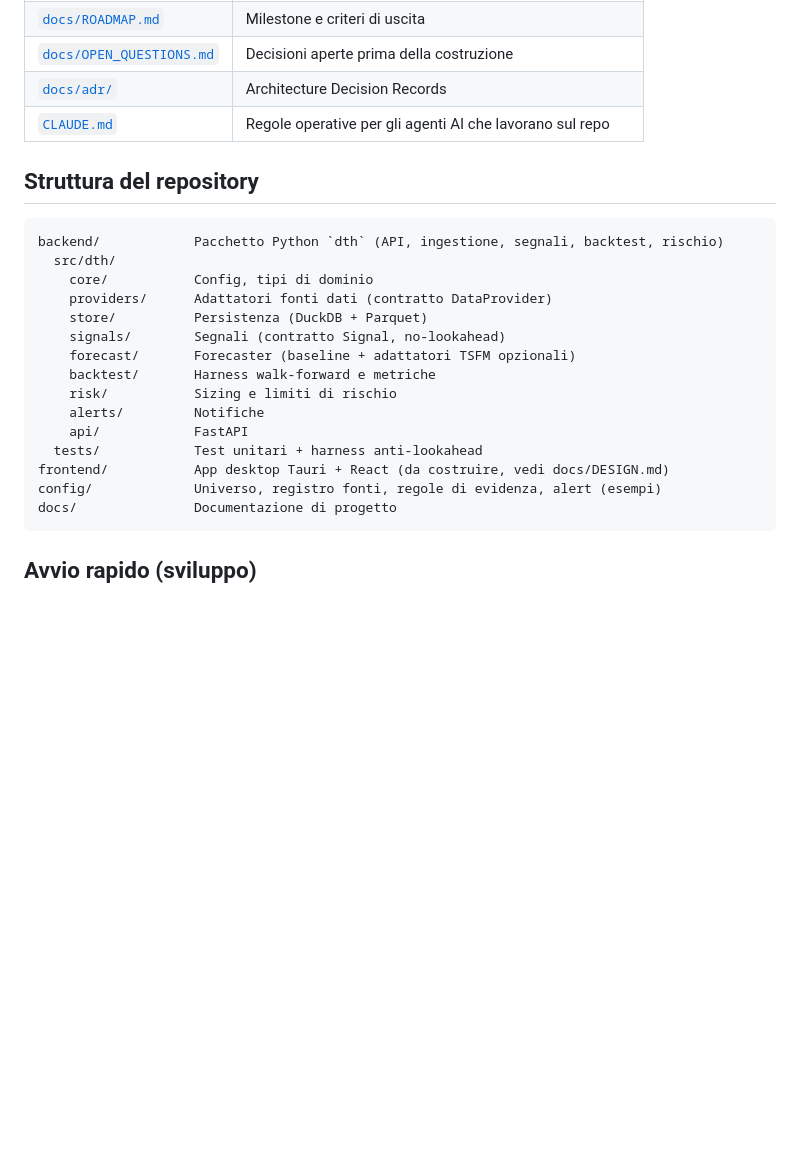
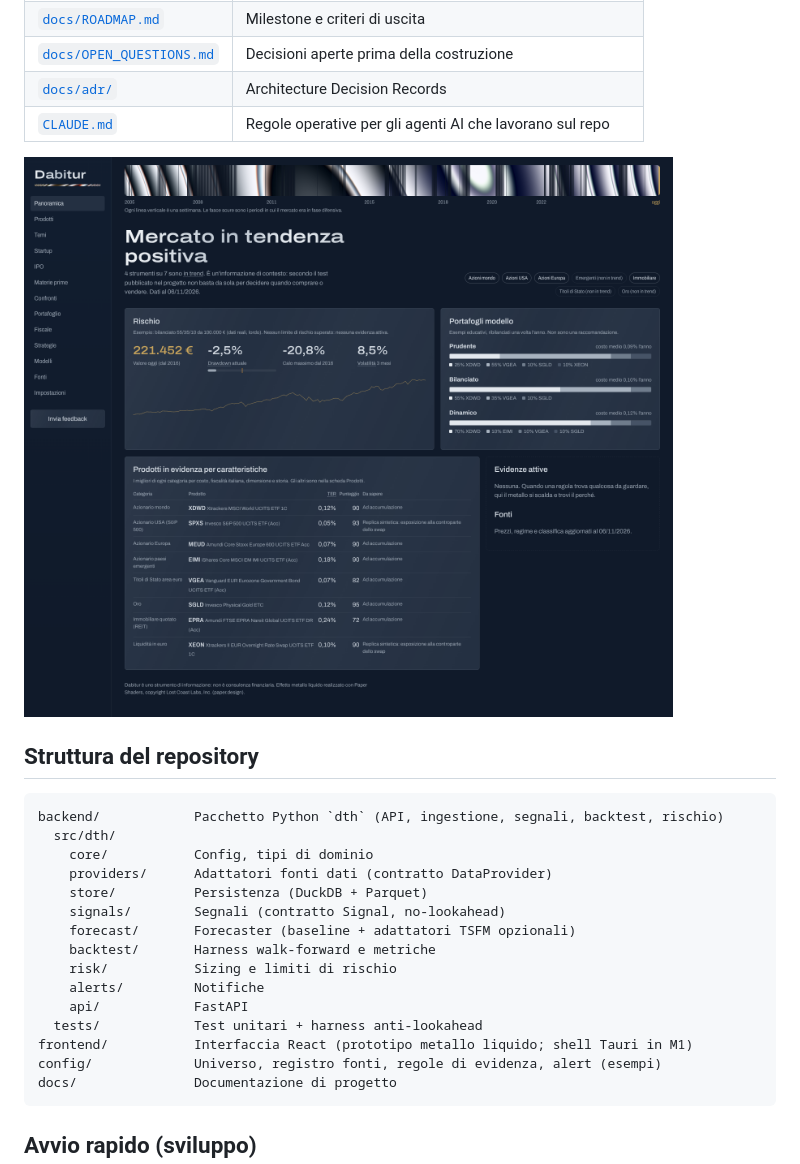
Before and after one commit to GODENERGON/Dashboard-Trading-Help---DTH, a Markdown page: README.md, the part around the change. GitHub-like rendering; pictures changed too: docs/img/panoramica-prototipo.png (added); blank space fills up the shorter version.

````diff
--- a/README.md
+++ b/README.md
@@ -94,6 +94,8 @@ sistema. Se preferisci non disattivarlo, scrivimi: aspettiamo la versione firmat
 | [`docs/adr/`](docs/adr/) | Architecture Decision Records |
 | [`CLAUDE.md`](CLAUDE.md) | Regole operative per gli agenti AI che lavorano sul repo |
 
+![Panoramica di Dabitur, prototipo](docs/img/panoramica-prototipo.png)
+
 ## Struttura del repository
 
 ```
@@ -109,7 +111,7 @@ backend/            Pacchetto Python `dth` (API, ingestione, segnali, backtest,
     alerts/         Notifiche
     api/            FastAPI
   tests/            Test unitari + harness anti-lookahead
-frontend/           App desktop Tauri + React (da costruire, vedi docs/DESIGN.md)
+frontend/           Interfaccia React (prototipo metallo liquido; shell Tauri in M1)
 config/             Universo, registro fonti, regole di evidenza, alert (esempi)
 docs/               Documentazione di progetto
 ```
````
Also changed, not shown: NOTICE.md (added, +10 -0 lines), docs/TOOLS.md (+7 -5 lines), frontend/README.md (+30 -10 lines), 13 other files.
